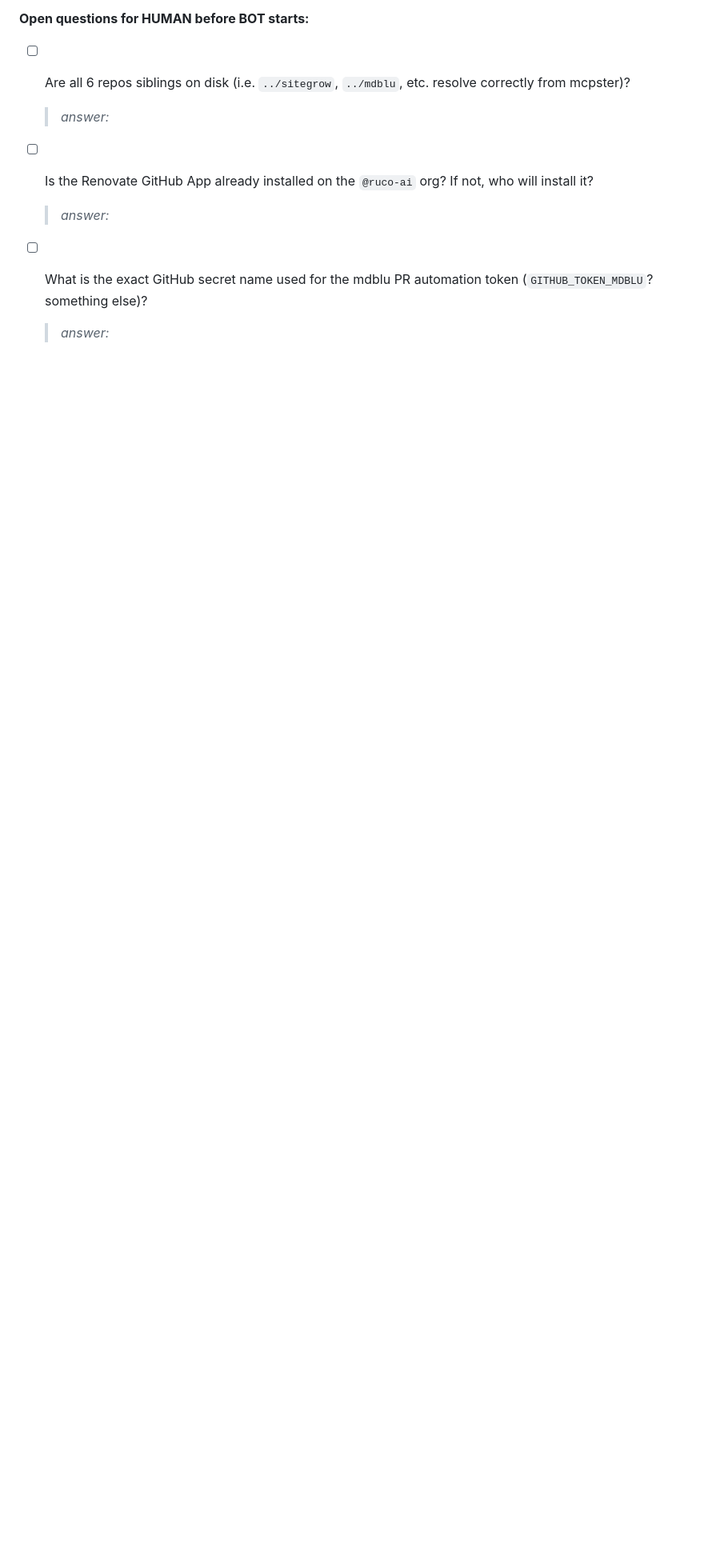
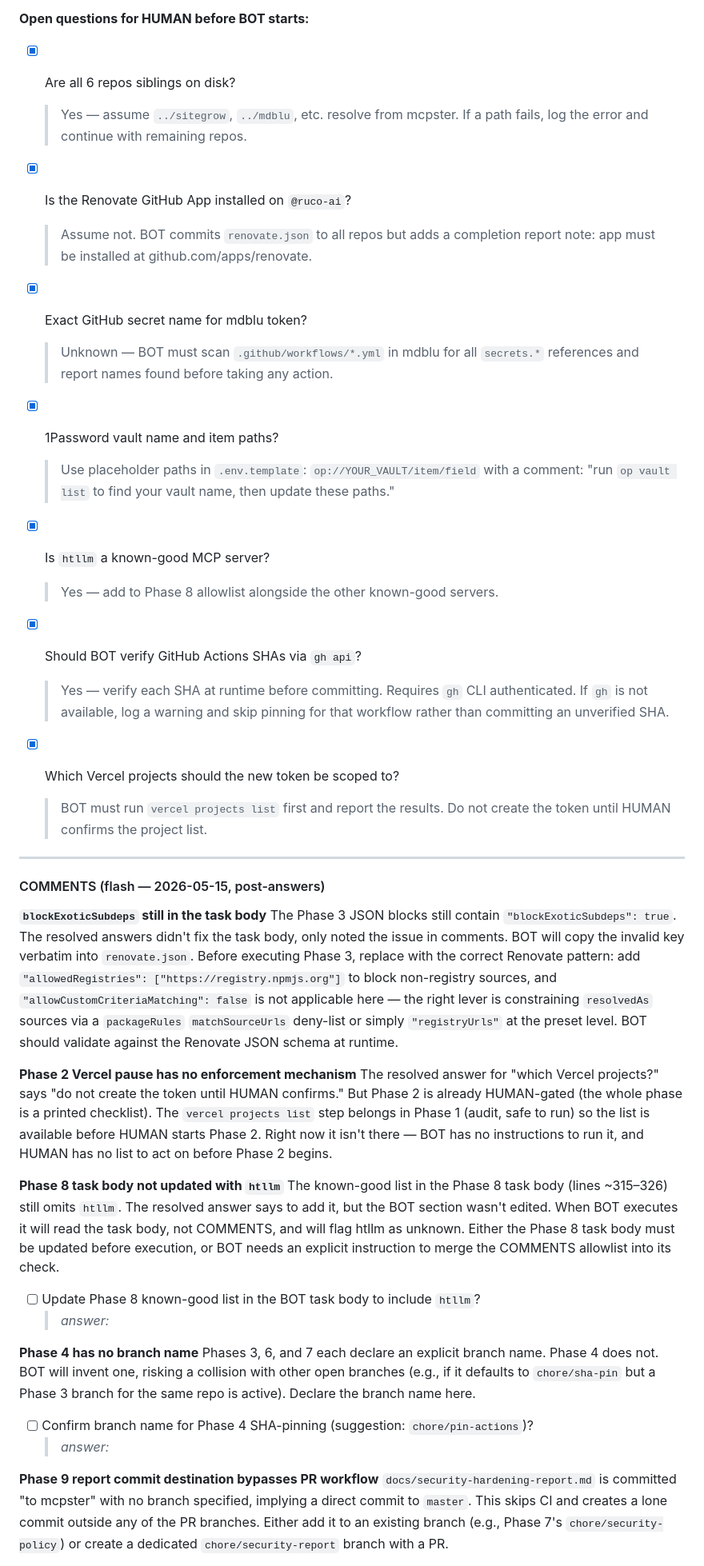
Before and after one commit to ruco-ai/MCPSTER, a Markdown page: .flowdeck/security-hardening/TODO.md, the part around one of its changes. Shown at 80% size. GitHub-like rendering; blank space fills up the shorter version.

Commit message:
deck: flash security-hardening

```diff
--- a/.flowdeck/security-hardening/TODO.md
+++ b/.flowdeck/security-hardening/TODO.md
@@ -55,12 +55,57 @@ Phases 3, 4, and 7 each open a separate PR per applicable repo — potentially ~
 
 **Open questions for HUMAN before BOT starts:**
 
-- [ ] Are all 6 repos siblings on disk (i.e. `../sitegrow`, `../mdblu`, etc. resolve correctly from mcpster)?
+- [x] Are all 6 repos siblings on disk?
+  > Yes — assume `../sitegrow`, `../mdblu`, etc. resolve from mcpster.
+  > If a path fails, log the error and continue with remaining repos.
+
+- [x] Is the Renovate GitHub App installed on `@ruco-ai`?
+  > Assume not. BOT commits `renovate.json` to all repos but adds a
+  > completion report note: app must be installed at github.com/apps/renovate.
+
+- [x] Exact GitHub secret name for mdblu token?
+  > Unknown — BOT must scan `.github/workflows/*.yml` in mdblu for all
+  > `secrets.*` references and report names found before taking any action.
+
+- [x] 1Password vault name and item paths?
+  > Use placeholder paths in `.env.template`:
+  > `op://YOUR_VAULT/item/field` with a comment: "run `op vault list`
+  > to find your vault name, then update these paths."
+
+- [x] Is `htllm` a known-good MCP server?
+  > Yes — add to Phase 8 allowlist alongside the other known-good servers.
+
+- [x] Should BOT verify GitHub Actions SHAs via `gh api`?
+  > Yes — verify each SHA at runtime before committing. Requires `gh` CLI
+  > authenticated. If `gh` is not available, log a warning and skip pinning
+  > for that workflow rather than committing an unverified SHA.
+
+- [x] Which Vercel projects should the new token be scoped to?
+  > BOT must run `vercel projects list` first and report the results.
+  > Do not create the token until HUMAN confirms the project list.
+
+---
+
+#### COMMENTS (flash — 2026-05-15, post-answers)
+
+**`blockExoticSubdeps` still in the task body**
+The Phase 3 JSON blocks still contain `"blockExoticSubdeps": true`. The resolved answers didn't fix the task body, only noted the issue in comments. BOT will copy the invalid key verbatim into `renovate.json`. Before executing Phase 3, replace with the correct Renovate pattern: add `"allowedRegistries": ["https://registry.npmjs.org"]` to block non-registry sources, and `"allowCustomCriteriaMatching": false` is not applicable here — the right lever is constraining `resolvedAs` sources via a `packageRules` `matchSourceUrls` deny-list or simply `"registryUrls"` at the preset level. BOT should validate against the Renovate JSON schema at runtime.
+
+**Phase 2 Vercel pause has no enforcement mechanism**
+The resolved answer for "which Vercel projects?" says "do not create the token until HUMAN confirms." But Phase 2 is already HUMAN-gated (the whole phase is a printed checklist). The `vercel projects list` step belongs in Phase 1 (audit, safe to run) so the list is available before HUMAN starts Phase 2. Right now it isn't there — BOT has no instructions to run it, and HUMAN has no list to act on before Phase 2 begins.
+
+**Phase 8 task body not updated with `htllm`**
+The known-good list in the Phase 8 task body (lines ~315–326) still omits `htllm`. The resolved answer says to add it, but the BOT section wasn't edited. When BOT executes it will read the task body, not COMMENTS, and will flag htllm as unknown. Either the Phase 8 task body must be updated before execution, or BOT needs an explicit instruction to merge the COMMENTS allowlist into its check.
+
+- [ ] Update Phase 8 known-good list in the BOT task body to include `htllm`?
   > _answer:_
 
-- [ ] Is the Renovate GitHub App already installed on the `@ruco-ai` org? If not, who will install it?
+**Phase 4 has no branch name**
+Phases 3, 6, and 7 each declare an explicit branch name. Phase 4 does not. BOT will invent one, risking a collision with other open branches (e.g., if it defaults to `chore/sha-pin` but a Phase 3 branch for the same repo is active). Declare the branch name here.
+
+- [ ] Confirm branch name for Phase 4 SHA-pinning (suggestion: `chore/pin-actions`)?
   > _answer:_
 
-- [ ] What is the exact GitHub secret name used for the mdblu PR automation token (`GITHUB_TOKEN_MDBLU`? something else)?
-  > _answer:_
+**Phase 9 report commit destination bypasses PR workflow**
+`docs/security-hardening-report.md` is committed "to mcpster" with no branch specified, implying a direct commit to `master`. This skips CI and creates a lone commit outside any of the PR branches. Either add it to an existing branch (e.g., Phase 7's `chore/security-policy`) or create a dedicated `chore/security-report` branch with a PR.
 
```
Also changed, not shown: other parts of .flowdeck/security-hardening/TODO.md (+4 -10 lines).
